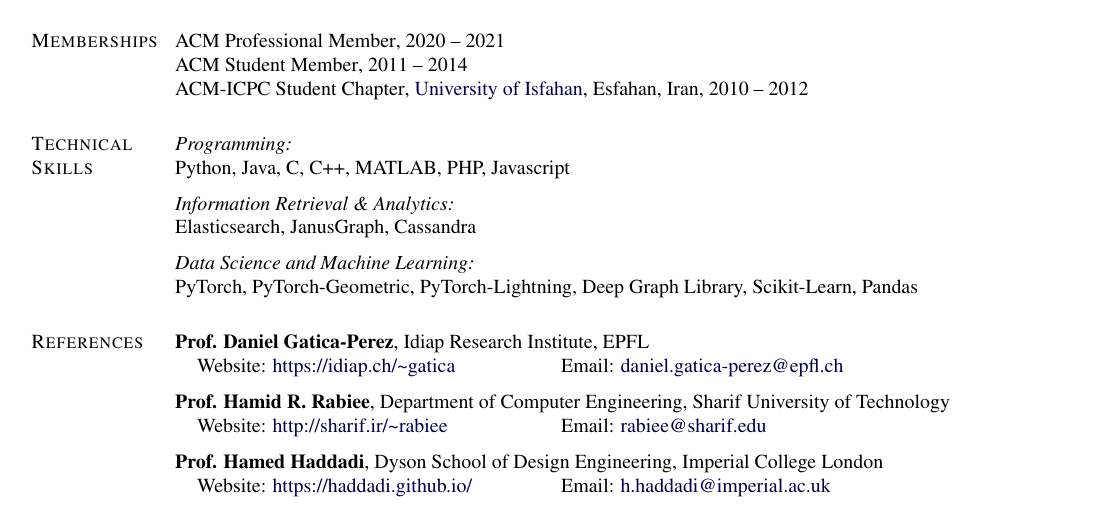
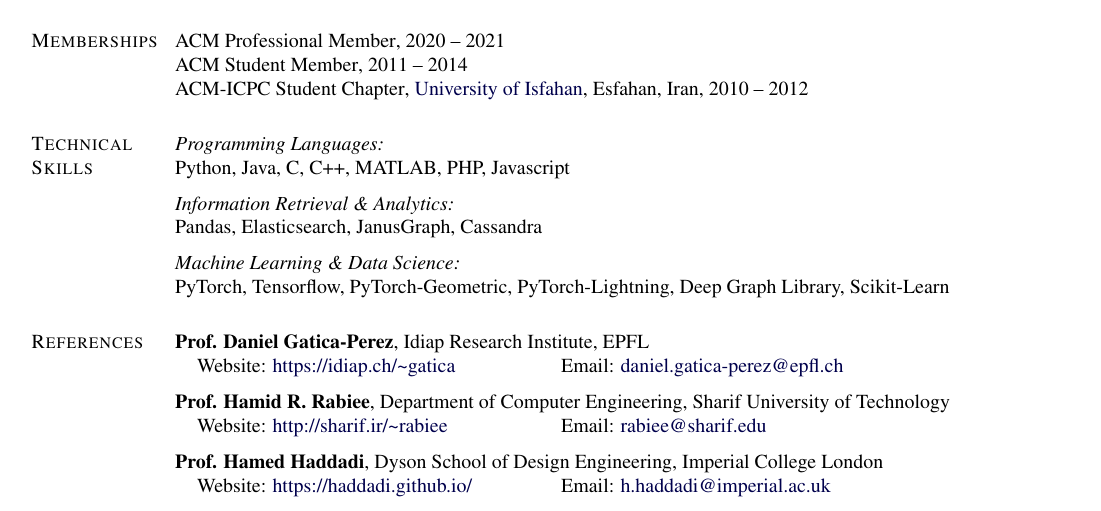
Before and after one commit to sisaman/resume, a LaTeX CV (sina-sajadmanesh-cv.tex): part of page 3 of 3, cut so that both start at the same text. Compiled offline with pdfLaTeX.

Commit message:
update skills

```diff
--- a/sina-sajadmanesh-cv.tex
+++ b/sina-sajadmanesh-cv.tex
@@ -726,20 +726,20 @@ My research interests lie at the intersection of privacy, deep learning, and gra
 \section{Technical Skills}
 
 \textit
-{Programming:}\\
+{Programming Languages:}\\
 {Python, Java, C, C++, MATLAB, PHP, Javascript}
 
 \halfblankline
 
 \textit
 {Information Retrieval \& Analytics:}\\
-{Elasticsearch, JanusGraph, Cassandra}
+{Pandas, Elasticsearch, JanusGraph, Cassandra}
 
 \halfblankline
 
 \textit
-{Data Science and Machine Learning:}\\
-{PyTorch, PyTorch-Geometric, PyTorch-Lightning, Deep Graph Library, Scikit-Learn, Pandas}
+{Machine Learning \& Data Science:}\\
+{PyTorch, Tensorflow, PyTorch-Geometric, PyTorch-Lightning, Deep Graph Library, Scikit-Learn}
 
 \fi
 
```
Also changed, not shown: sina-sajadmanesh-cv.pdf.
